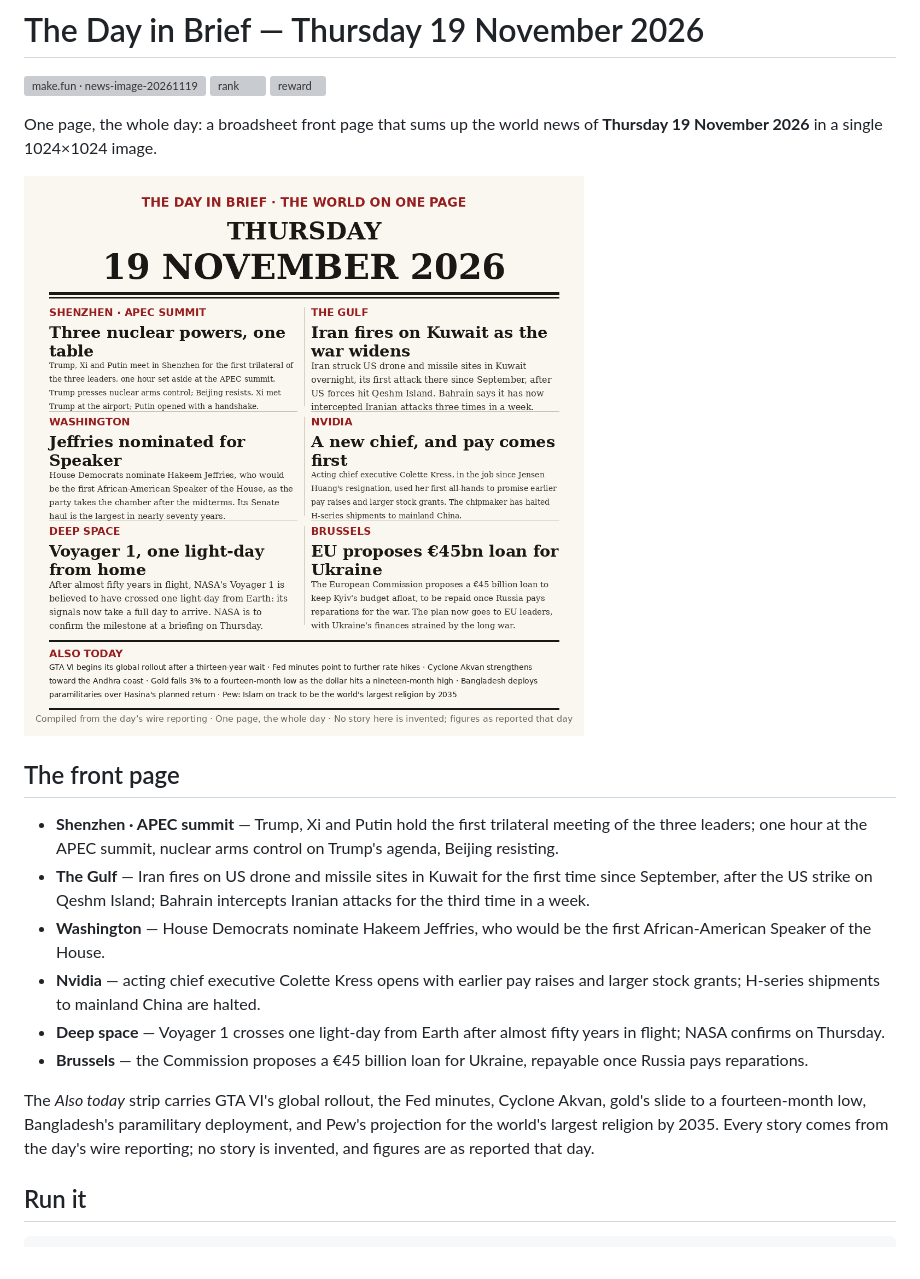
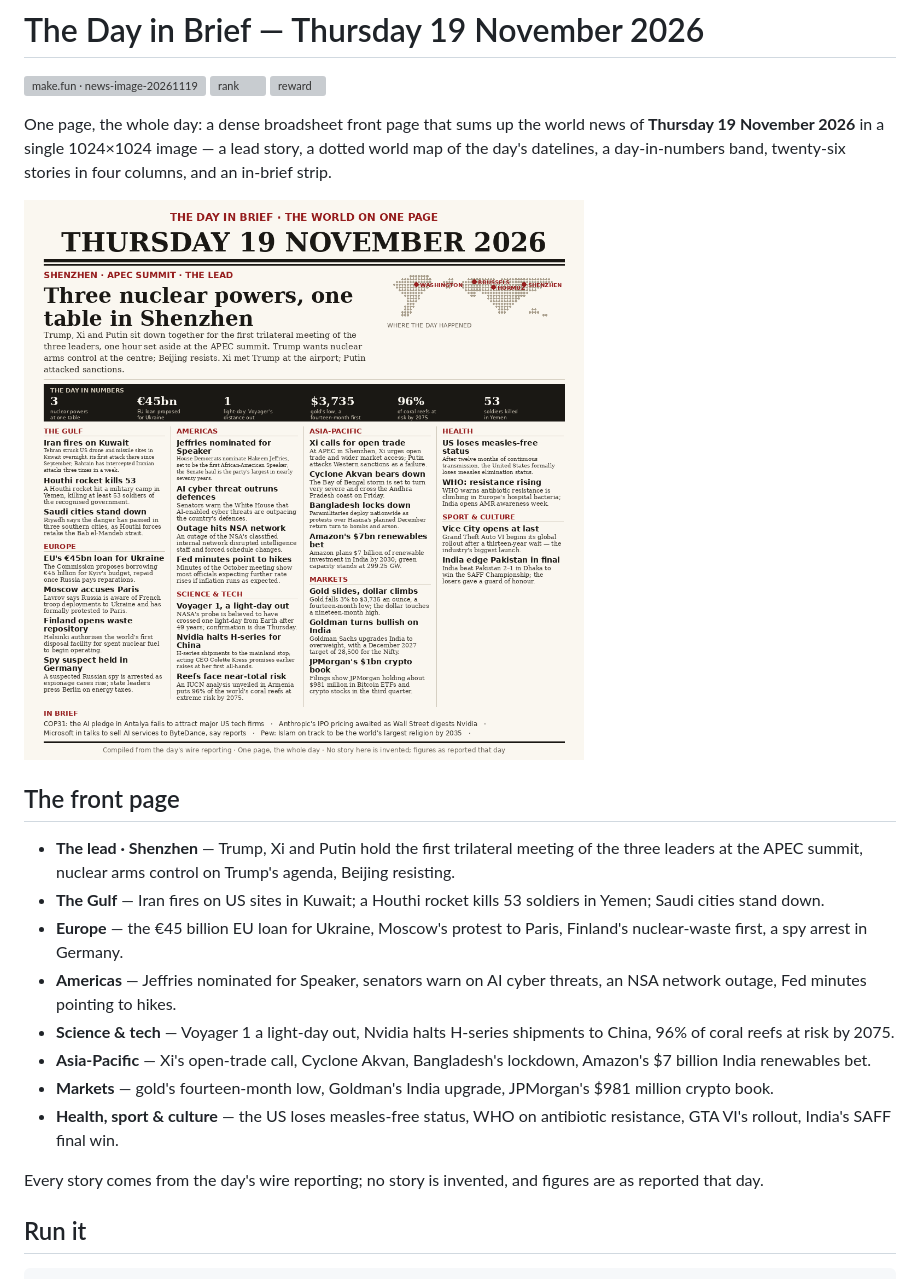
Before and after one commit to 0xnici/day-in-brief-20261119, a Markdown page: README.md, the part around the change. Drawn GitHub-style; pictures changed too: entry.png; grey boxes are pictures that could not be loaded.

Commit message:
Dense edition: 26 stories, world map, day in numbers

```diff
--- a/README.md
+++ b/README.md
@@ -4,34 +4,35 @@
 [![rank](https://make.fun/badge/news-image-20261119/0xnici/day-in-brief-20261119/rank.svg)](https://make.fun/bounty/news-image-20261119/leaderboard?utm_source=github&utm_medium=readme&utm_campaign=news-image-20261119)
 [![reward](https://make.fun/badge/news-image-20261119/0xnici/day-in-brief-20261119/reward.svg)](https://make.fun/bounty/news-image-20261119?utm_source=github&utm_medium=readme&utm_campaign=news-image-20261119)
 
-One page, the whole day: a broadsheet front page that sums up the world
-news of **Thursday 19 November 2026** in a single 1024×1024 image.
+One page, the whole day: a dense broadsheet front page that sums up the
+world news of **Thursday 19 November 2026** in a single 1024×1024 image —
+a lead story, a dotted world map of the day's datelines, a day-in-numbers
+band, twenty-six stories in four columns, and an in-brief strip.
 
 ![The Day in Brief — Thursday 19 November 2026](entry.png)
 
 ## The front page
 
-- **Shenzhen · APEC summit** — Trump, Xi and Putin hold the first
-  trilateral meeting of the three leaders; one hour at the APEC summit,
-  nuclear arms control on Trump's agenda, Beijing resisting.
-- **The Gulf** — Iran fires on US drone and missile sites in Kuwait for
-  the first time since September, after the US strike on Qeshm Island;
-  Bahrain intercepts Iranian attacks for the third time in a week.
-- **Washington** — House Democrats nominate Hakeem Jeffries, who would
-  be the first African-American Speaker of the House.
-- **Nvidia** — acting chief executive Colette Kress opens with earlier
-  pay raises and larger stock grants; H-series shipments to mainland
-  China are halted.
-- **Deep space** — Voyager 1 crosses one light-day from Earth after
-  almost fifty years in flight; NASA confirms on Thursday.
-- **Brussels** — the Commission proposes a €45 billion loan for Ukraine,
-  repayable once Russia pays reparations.
+- **The lead · Shenzhen** — Trump, Xi and Putin hold the first trilateral
+  meeting of the three leaders at the APEC summit, nuclear arms control
+  on Trump's agenda, Beijing resisting.
+- **The Gulf** — Iran fires on US sites in Kuwait; a Houthi rocket kills
+  53 soldiers in Yemen; Saudi cities stand down.
+- **Europe** — the €45 billion EU loan for Ukraine, Moscow's protest to
+  Paris, Finland's nuclear-waste first, a spy arrest in Germany.
+- **Americas** — Jeffries nominated for Speaker, senators warn on AI
+  cyber threats, an NSA network outage, Fed minutes pointing to hikes.
+- **Science & tech** — Voyager 1 a light-day out, Nvidia halts H-series
+  shipments to China, 96% of coral reefs at risk by 2075.
+- **Asia-Pacific** — Xi's open-trade call, Cyclone Akvan, Bangladesh's
+  lockdown, Amazon's $7 billion India renewables bet.
+- **Markets** — gold's fourteen-month low, Goldman's India upgrade,
+  JPMorgan's $981 million crypto book.
+- **Health, sport & culture** — the US loses measles-free status, WHO on
+  antibiotic resistance, GTA VI's rollout, India's SAFF final win.
 
-The *Also today* strip carries GTA VI's global rollout, the Fed minutes,
-Cyclone Akvan, gold's slide to a fourteen-month low, Bangladesh's
-paramilitary deployment, and Pew's projection for the world's largest
-religion by 2035. Every story comes from the day's wire reporting; no
-story is invented, and figures are as reported that day.
+Every story comes from the day's wire reporting; no story is invented,
+and figures are as reported that day.
 
 ## Run it
 
```
Also changed, not shown: 1 other file.
